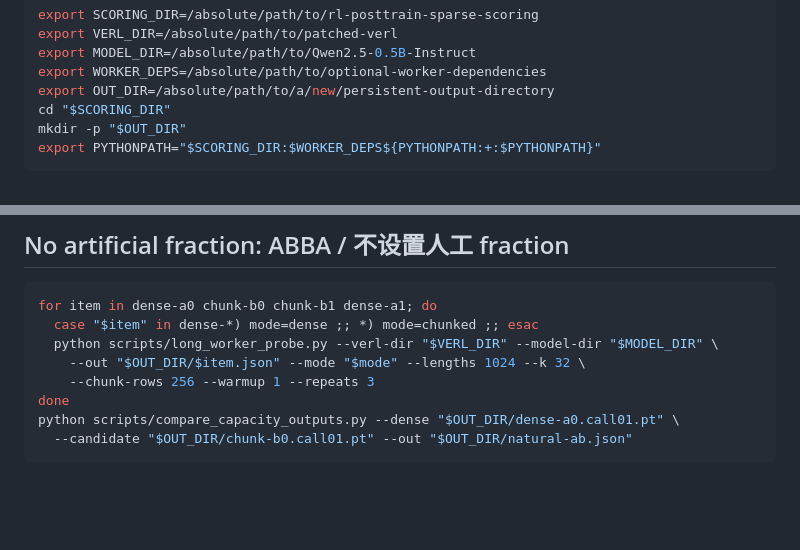
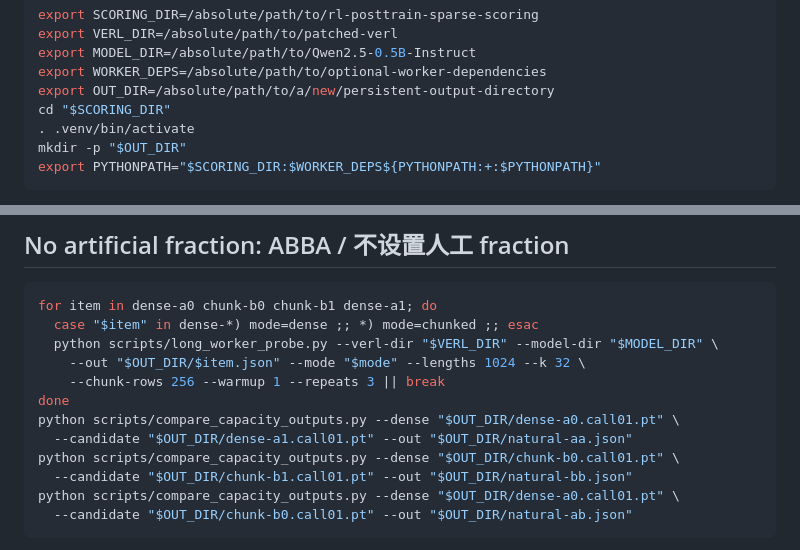
Before and after one commit to yu830/rl-posttrain-sparse-scoring, a Markdown page: docs/experimental-reproduction.md, 2 parts joined by grey strips. Rendered like a GitHub page; blank space fills up the shorter version.

Commit message:
Clarify experimental reproduction commands

````diff
--- a/docs/experimental-reproduction.md
+++ b/docs/experimental-reproduction.md
@@ -17,6 +17,7 @@ export MODEL_DIR=/absolute/path/to/Qwen2.5-0.5B-Instruct
 export WORKER_DEPS=/absolute/path/to/optional-worker-dependencies
 export OUT_DIR=/absolute/path/to/a/new/persistent-output-directory
 cd "$SCORING_DIR"
+. .venv/bin/activate
 mkdir -p "$OUT_DIR"
 export PYTHONPATH="$SCORING_DIR:$WORKER_DEPS${PYTHONPATH:+:$PYTHONPATH}"
 ```
@@ -49,8 +50,12 @@ for item in dense-a0 chunk-b0 chunk-b1 dense-a1; do
   case "$item" in dense-*) mode=dense ;; *) mode=chunked ;; esac
   python scripts/long_worker_probe.py --verl-dir "$VERL_DIR" --model-dir "$MODEL_DIR" \
     --out "$OUT_DIR/$item.json" --mode "$mode" --lengths 1024 --k 32 \
-    --chunk-rows 256 --warmup 1 --repeats 3
+    --chunk-rows 256 --warmup 1 --repeats 3 || break
 done
+python scripts/compare_capacity_outputs.py --dense "$OUT_DIR/dense-a0.call01.pt" \
+  --candidate "$OUT_DIR/dense-a1.call01.pt" --out "$OUT_DIR/natural-aa.json"
+python scripts/compare_capacity_outputs.py --dense "$OUT_DIR/chunk-b0.call01.pt" \
+  --candidate "$OUT_DIR/chunk-b1.call01.pt" --out "$OUT_DIR/natural-bb.json"
 python scripts/compare_capacity_outputs.py --dense "$OUT_DIR/dense-a0.call01.pt" \
   --candidate "$OUT_DIR/chunk-b0.call01.pt" --out "$OUT_DIR/natural-ab.json"
 ```
````
